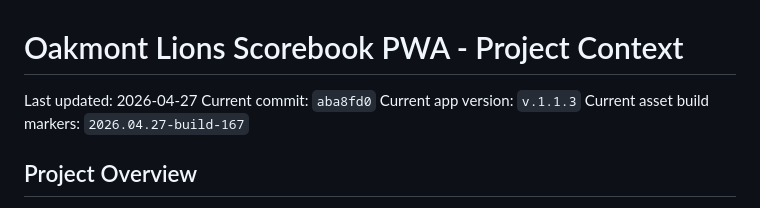
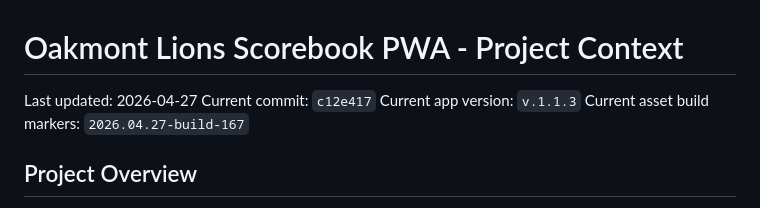
Before and after one commit to rycoulter/LionsScorebook, a Markdown page: context.md, the part around the change. Drawn GitHub-style.

Commit message:
Update context for confirm play fix

```diff
--- a/context.md
+++ b/context.md
@@ -1,7 +1,7 @@
 # Oakmont Lions Scorebook PWA - Project Context
 
 Last updated: 2026-04-27
-Current commit: `aba8fd0`
+Current commit: `c12e417`
 Current app version: `v.1.1.3`
 Current asset build markers: `2026.04.27-build-167`
 
```
